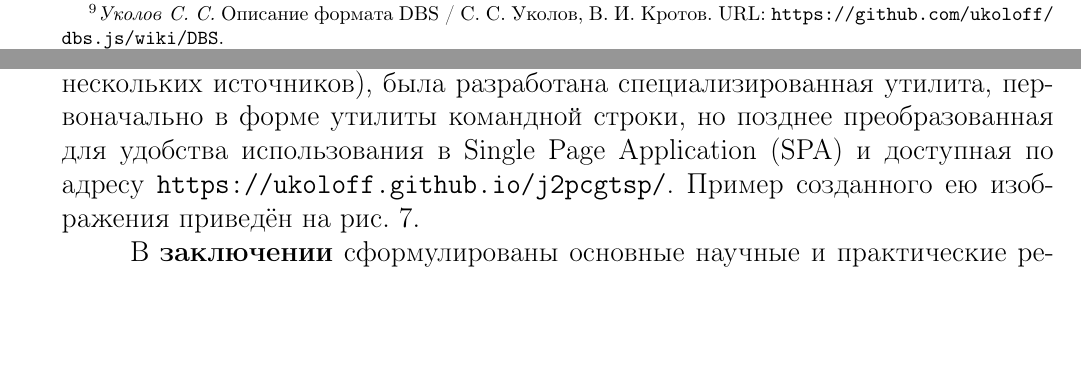
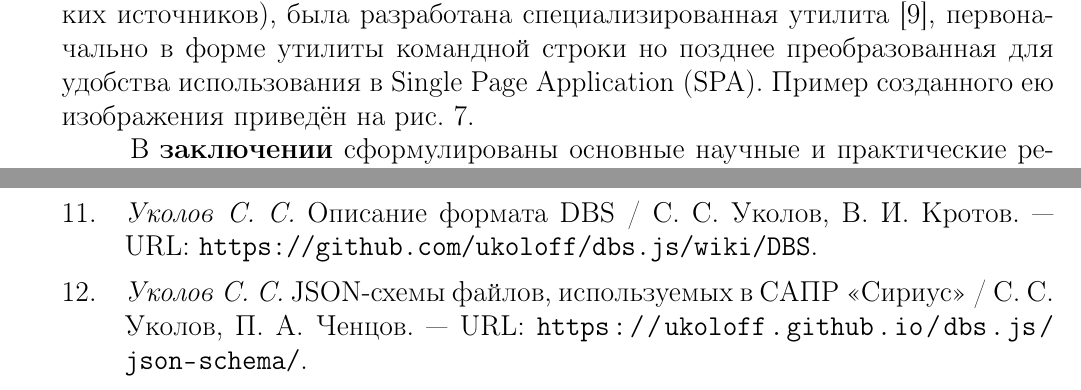
Before and after one commit to ukoloff/these, a LaTeX document (synopsis.tex, which reads bib/others.bib, bib/self.bib, synopsis/04.tex): two parts of pages 25 and 27 of 30 before the commit and two parts of pages 27 and 30 of 30 after it, joined at a grey line, cut so that both start at the same text, the shorter picture padded with empty space. Compiled offline with pdfLaTeX.

Commit message:
Add own webpages to bibliography

```diff
--- a/bib/others.bib
+++ b/bib/others.bib
@@ -64 +60,0 @@ title = {Описание формата DBS},
-url = {https://github.com/ukoloff/dbs.js/wiki/DBS}
@@ -69 +60,0 @@ url = {https://github.com/ukoloff/dbs.js/wiki/DBS}
-  url={https://github.com/ukoloff/dbs.js},
@@ -74 +60,0 @@ url = {https://github.com/ukoloff/dbs.js/wiki/DBS}
-  url={https://ukoloff.github.io/j2pcgtsp/},
--- a/bib/self.bib
+++ b/bib/self.bib
@@ -90,0 +94 @@
+  url = {https://github.com/ukoloff/dbs.js/wiki/DBS}
@@ -90,0 +99 @@
+  url={https://github.com/ukoloff/dbs.js},
@@ -90,0 +104,7 @@
+  url={https://ukoloff.github.io/j2pcgtsp/},
+}
+@misc{bi:dbs-schema,
+  author = {Уколов, Станислав Сергеевич and Ченцов, Павел Александрович},
+  title = {JSON-схемы файлов, используемых в САПР <<Сириус>>},
+  url={https://ukoloff.github.io/dbs.js/json-schema/},
+}
--- a/synopsis/04.tex
+++ b/synopsis/04.tex
@@ -15,4 +15,3 @@ CAD/CAM-системах на примере
 Например, для хранения и обмена геометрической информацией
 в САПР~<<Сириус>>
 используется унаследованный двоичный формат DBS
-\autocite{bi:DBS},
@@ -164,14 +163,13 @@ svg-pan-zoom
 Для визуализации решения задачи PCGTSP
 (на основе комбинации информации,
 полученной из нескольких источников),
-была разработана специализированная утилита,
-первоначально в форме утилиты командной строки,
+была разработана специализированная утилита
+\cite{bi:j2pcgtsp},
+первоначально в форме утилиты командной строки
 но позднее преобразованная
 для удобства использования в
 Single Page Application
-(SPA)
-и доступная по адресу
-\url{https://ukoloff.github.io/j2pcgtsp/}.
+(SPA).
 Пример созданного ею изображения
 приведён на рис.~\ref{fig:pcgtsp.svg}.
 
```
Also changed, not shown: bib/others.bib (17 more changed lines), bib/self.bib (11 more changed lines), synopsis/04.tex (10 more changed lines).
